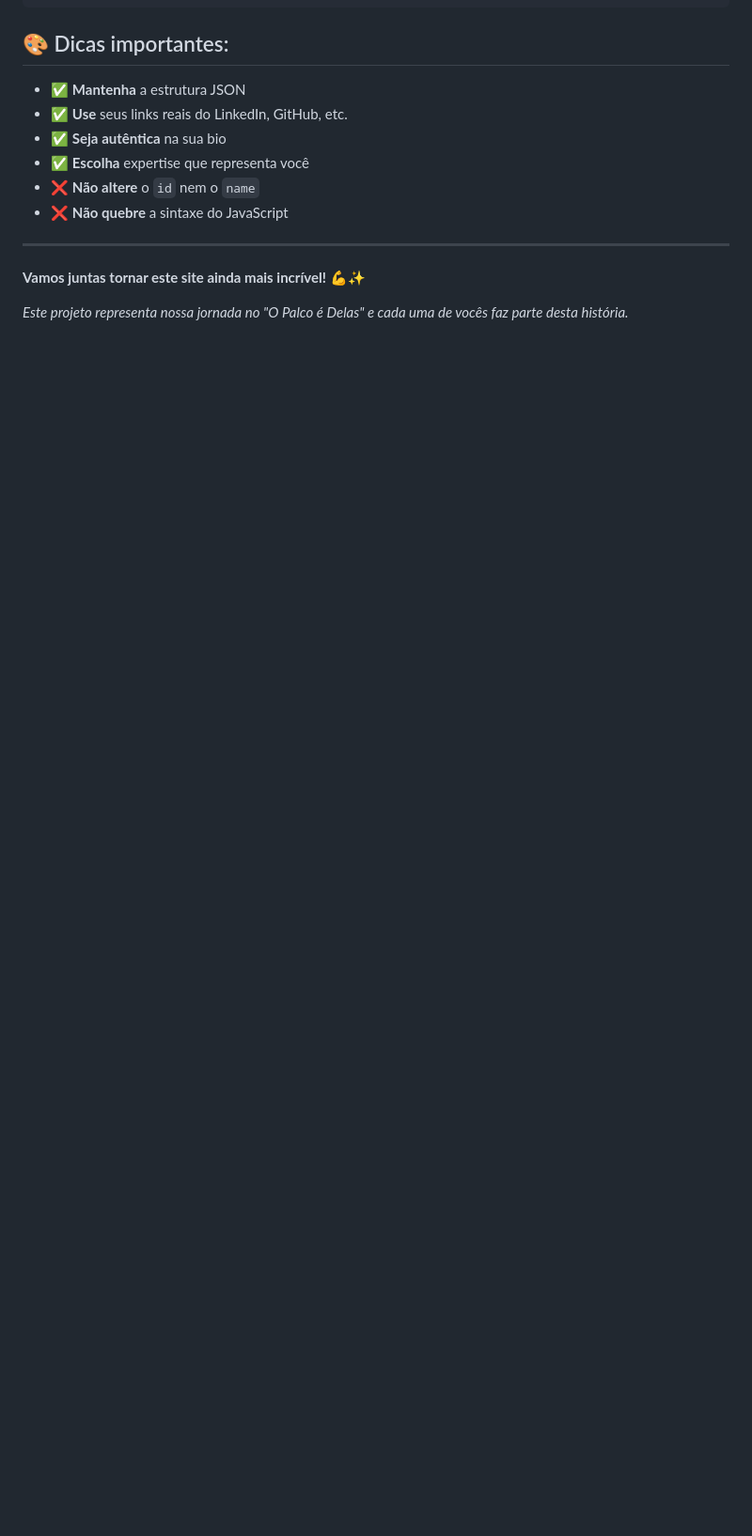
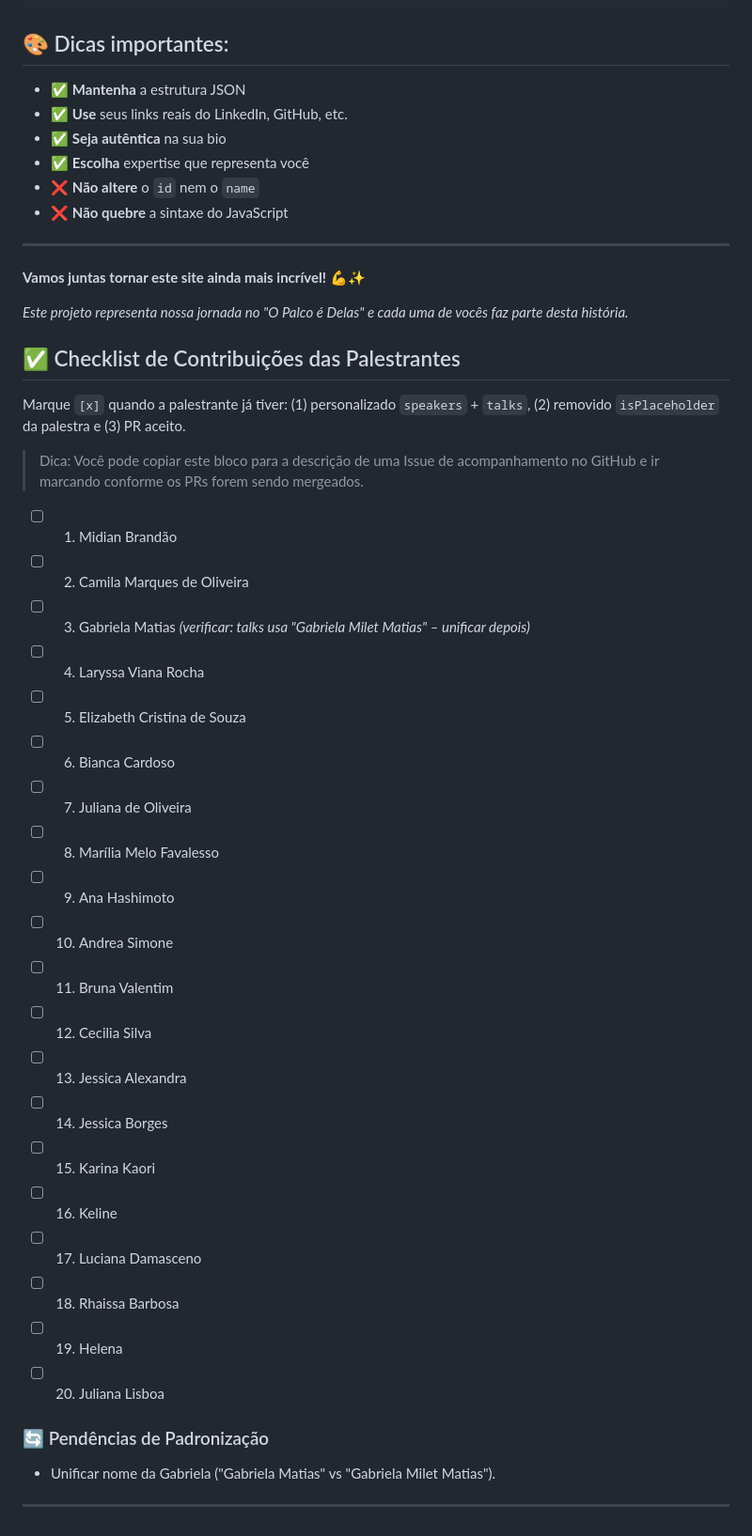
Before and after one commit to cadeasminas/formatura, a Markdown page: GUIA-CONTRIBUICAO.md, the part around the change. Shown at 94% size. Drawn GitHub-style; blank space fills up the shorter version.

Commit message:
docs: adiciona checklist de contribuições das palestrantes

```diff
--- a/GUIA-CONTRIBUICAO.md
+++ b/GUIA-CONTRIBUICAO.md
@@ -246,3 +246,35 @@ Localize sua palestra no array `talks` (arquivo `script.js`):
 **Vamos juntas tornar este site ainda mais incrível! 💪✨**
 
 *Este projeto representa nossa jornada no "O Palco é Delas" e cada uma de vocês faz parte desta história.*
+
+## ✅ Checklist de Contribuições das Palestrantes
+
+Marque `[x]` quando a palestrante já tiver: (1) personalizado `speakers` + `talks`, (2) removido `isPlaceholder` da palestra e (3) PR aceito.
+
+> Dica: Você pode copiar este bloco para a descrição de uma Issue de acompanhamento no GitHub e ir marcando conforme os PRs forem sendo mergeados.
+
+- [ ] 1. Midian Brandão
+- [ ] 2. Camila Marques de Oliveira
+- [ ] 3. Gabriela Matias *(verificar: talks usa "Gabriela Milet Matias" – unificar depois)*
+- [ ] 4. Laryssa Viana Rocha
+- [ ] 5. Elizabeth Cristina de Souza
+- [ ] 6. Bianca Cardoso
+- [ ] 7. Juliana de Oliveira
+- [ ] 8. Marília Melo Favalesso
+- [ ] 9. Ana Hashimoto
+- [ ] 10. Andrea Simone
+- [ ] 11. Bruna Valentim
+- [ ] 12. Cecilia Silva
+- [ ] 13. Jessica Alexandra
+- [ ] 14. Jessica Borges
+- [ ] 15. Karina Kaori
+- [ ] 16. Keline
+- [ ] 17. Luciana Damasceno
+- [ ] 18. Rhaissa Barbosa
+- [ ] 19. Helena
+- [ ] 20. Juliana Lisboa
+
+### 🔄 Pendências de Padronização
+- Unificar nome da Gabriela ("Gabriela Matias" vs "Gabriela Milet Matias").
+
+---
```
